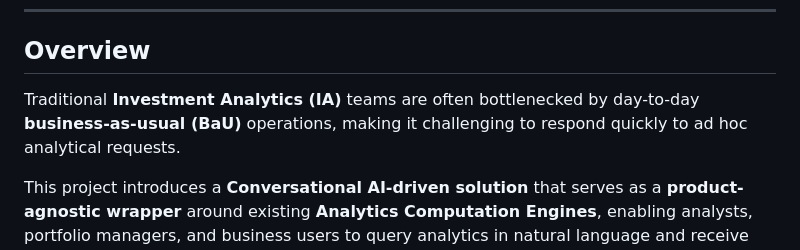
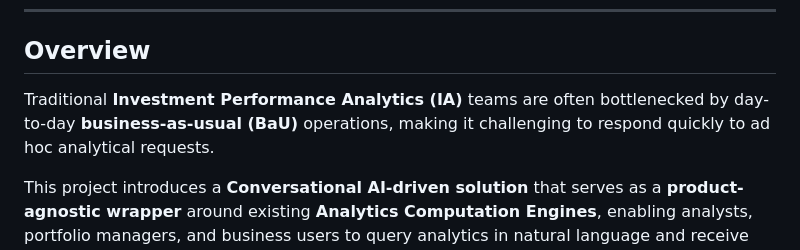
Before and after one commit to KayalvizhiT513/Investment-Chat-Agent, a Markdown page: README.md, the part around the change. Drawn GitHub-style.

Commit message:
Correct terminology from 'Investment Analytics' to 'Investment Performance Analytics'

```diff
--- a/README.md
+++ b/README.md
@@ -8,7 +8,7 @@ Designed for global leaders in asset management — such as **BlackRock**, **Van
 
 ## Overview
 
-Traditional **Investment Analytics (IA)** teams are often bottlenecked by day-to-day **business-as-usual (BaU)** operations, making it challenging to respond quickly to ad hoc analytical requests.
+Traditional **Investment Performance Analytics (IA)** teams are often bottlenecked by day-to-day **business-as-usual (BaU)** operations, making it challenging to respond quickly to ad hoc analytical requests.
 
 This project introduces a **Conversational AI-driven solution** that serves as a **product-agnostic wrapper** around existing **Analytics Computation Engines**, enabling analysts, portfolio managers, and business users to query analytics in natural language and receive instant, computed insights.
 
```
